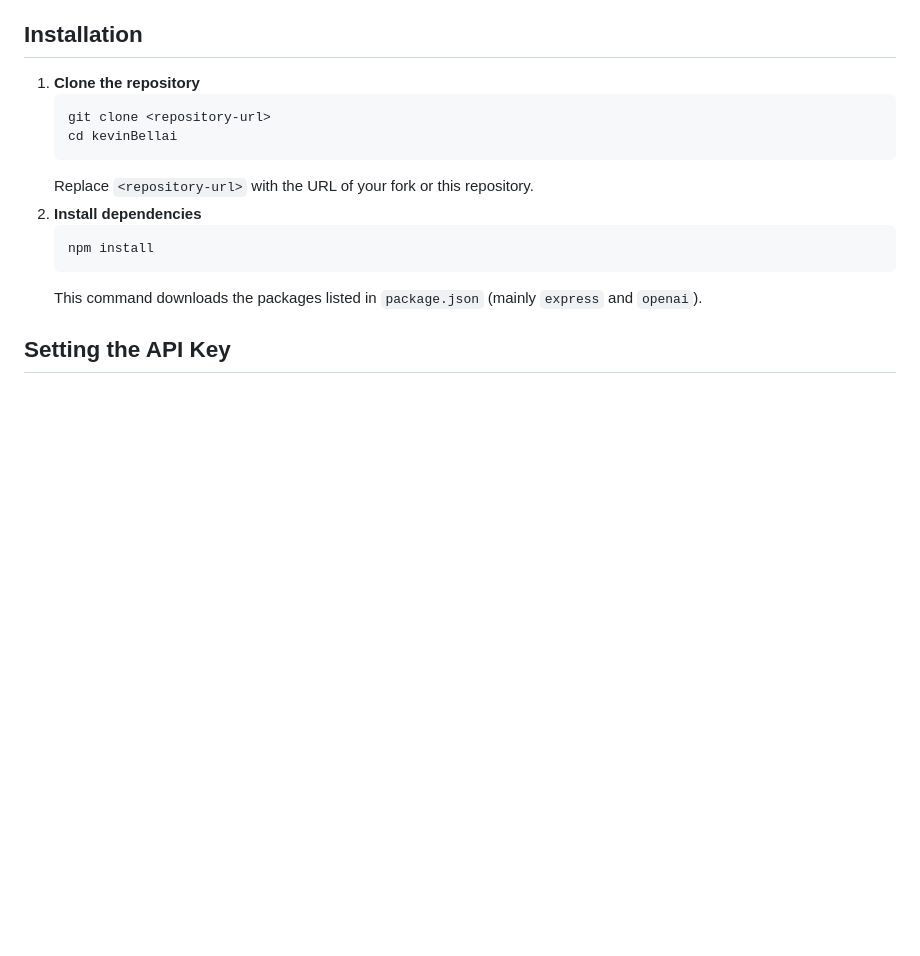
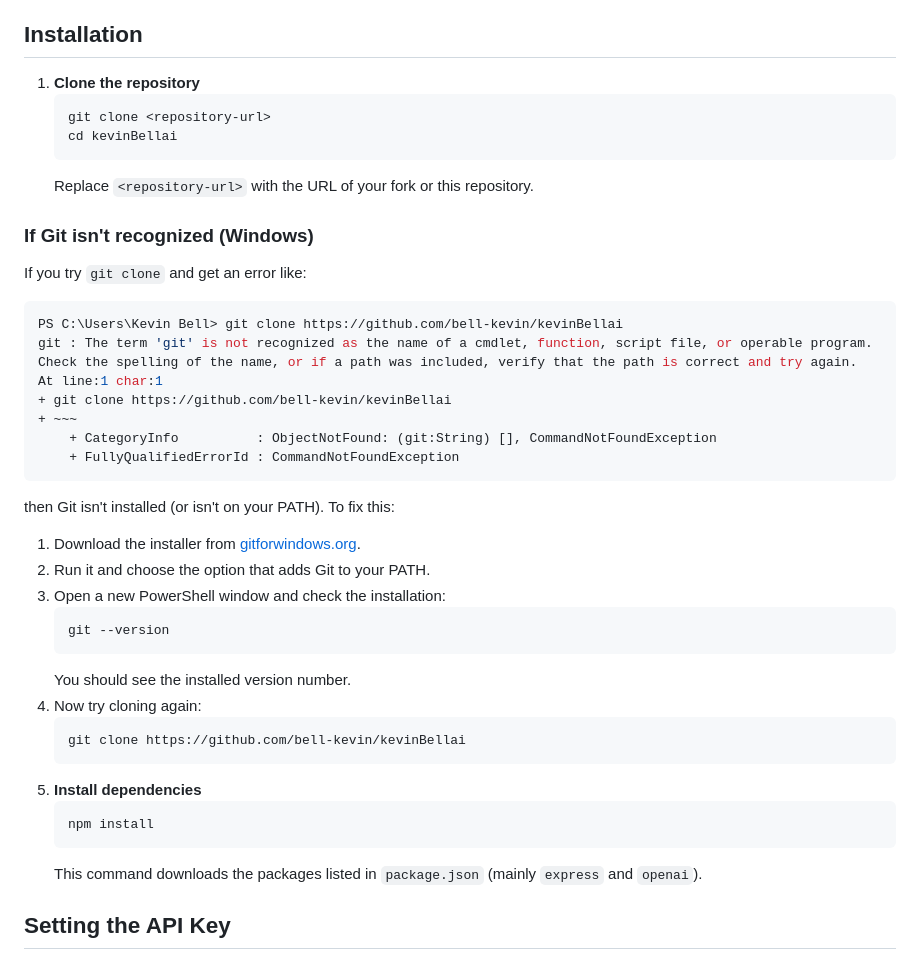
Before and after one commit to bell-kevin/kevinBell-A.i., a Markdown page: README.md, the part around the change. Drawn GitHub-style; blank space fills up the shorter version.

Commit message:
docs: add troubleshooting for git installation

````diff
--- a/README.md
+++ b/README.md
@@ -32,6 +32,32 @@ Even if you've never built a web application before, you can use this guide to r
    cd kevinBellai
    ```
    Replace `<repository-url>` with the URL of your fork or this repository.
+
+### If Git isn't recognized (Windows)
+If you try `git clone` and get an error like:
+
+```PowerShell
+PS C:\Users\Kevin Bell> git clone https://github.com/bell-kevin/kevinBellai
+git : The term 'git' is not recognized as the name of a cmdlet, function, script file, or operable program. Check the spelling of the name, or if a path was included, verify that the path is correct and try again.
+At line:1 char:1
++ git clone https://github.com/bell-kevin/kevinBellai
++ ~~~
+    + CategoryInfo          : ObjectNotFound: (git:String) [], CommandNotFoundException
+    + FullyQualifiedErrorId : CommandNotFoundException
+```
+
+then Git isn't installed (or isn't on your PATH). To fix this:
+1. Download the installer from [gitforwindows.org](https://gitforwindows.org/).
+2. Run it and choose the option that adds Git to your PATH.
+3. Open a new PowerShell window and check the installation:
+   ```PowerShell
+   git --version
+   ```
+   You should see the installed version number.
+4. Now try cloning again:
+   ```PowerShell
+   git clone https://github.com/bell-kevin/kevinBellai
+   ```
 2. **Install dependencies**
    ```bash
    npm install
````
